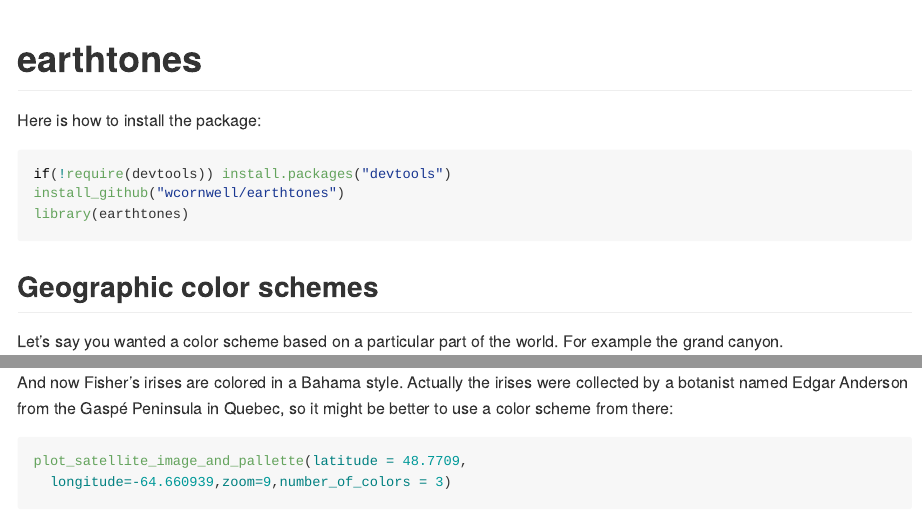
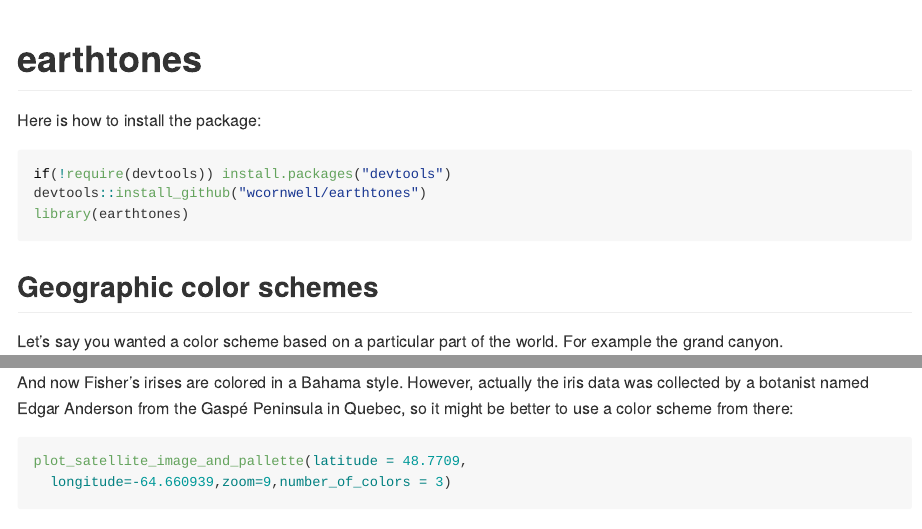
Before and after one commit to wcornwell/earthtones, an R Markdown document (readme.rmd): the page in a window 1100 px wide, from its top, and a second part further down, joined at a grey line. Rendered offline with R 4.5, knitr and Pandoc, with nearby package versions; some code elsewhere in the file could not run offline.

Commit message:
more readme details

````diff
--- a/readme.rmd
+++ b/readme.rmd
@@ -7,7 +7,7 @@ Here is how to install the package:
 
 ```{r setup, include=TRUE,message=FALSE,warning=FALSE}
 if(!require(devtools)) install.packages("devtools")
-install_github("wcornwell/earthtones")
+devtools::install_github("wcornwell/earthtones")
 library(earthtones)
 ```
 
@@ -48,7 +48,7 @@ ggplot(iris,aes(x=Petal.Length,y=Petal.Width,col=Species))+
   theme_bw()
 ```
 
-And now Fisher's irises are colored in a Bahama style.  Actually the irises were collected by a botanist named  Edgar Anderson from the Gaspé Peninsula in Quebec, so it might be better to use a color scheme from there:
+And now Fisher's irises are colored in a Bahama style.  However, actually the iris data was collected by a botanist named Edgar Anderson from the Gaspé Peninsula in Quebec, so it might be better to use a color scheme from there:
 
 ```{R gaspe,message=FALSE}
 plot_satellite_image_and_pallette(latitude = 48.7709,
````
Also changed, not shown: README.md, readme.html, readme.rmd (4 more changed lines), 7 other files.
